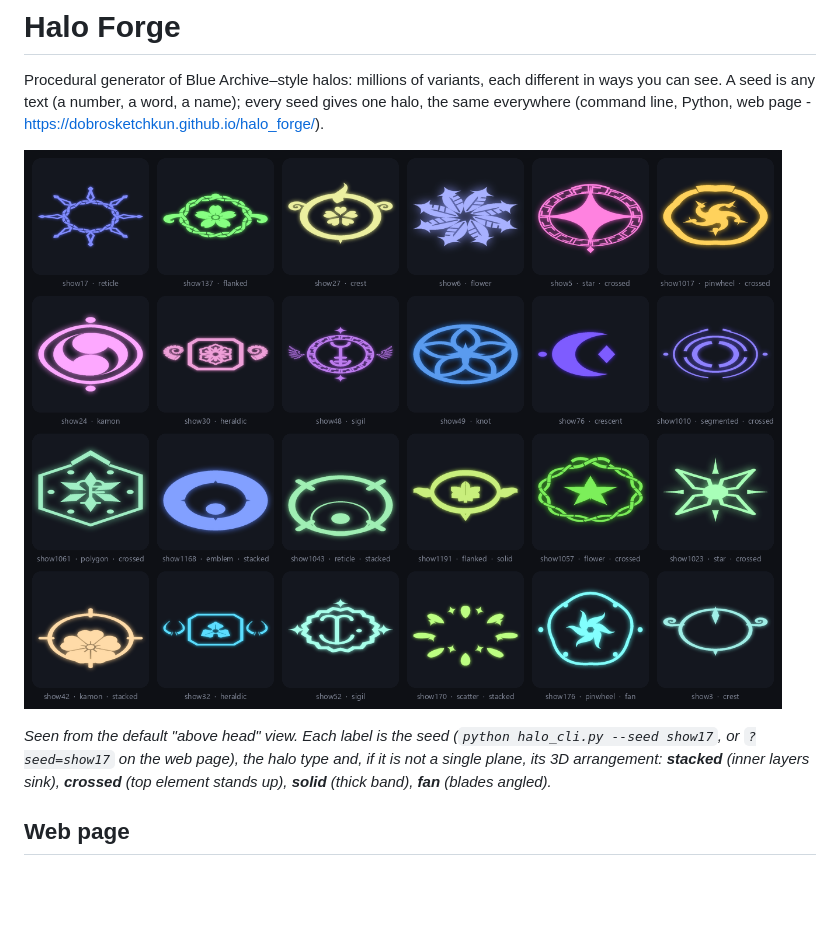
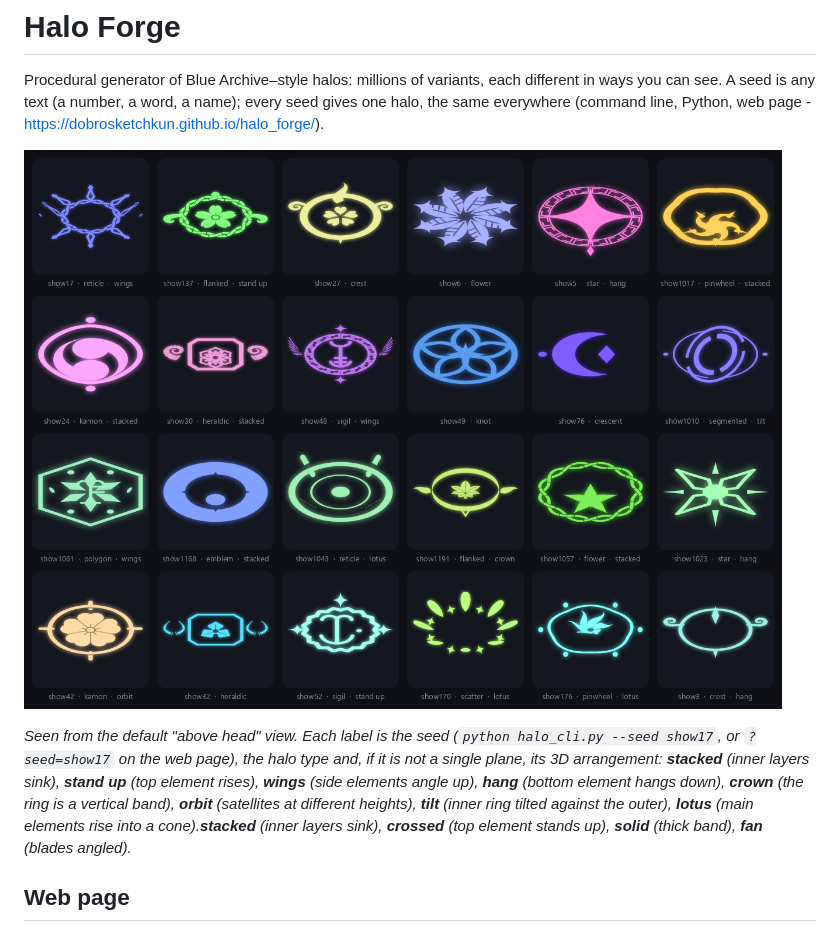
Before and after one commit to dobrosketchkun/halo_forge, a Markdown page: README.md, the part around the change. GitHub-like rendering; pictures changed too: docs/showcase.png; blank space fills up the shorter version.

```diff
--- a/README.md
+++ b/README.md
@@ -8,7 +8,10 @@ Python, web page - https://dobrosketchkun.github.io/halo_forge/).
 segmented, polygon frame, emblem and scatter types](docs/showcase.png)
 
 *Seen from the default "above head" view. Each label is the seed (`python halo_cli.py --seed show17`, or
-`?seed=show17` on the web page), the halo type and, if it is not a single plane, its 3D arrangement: **stacked**
+`?seed=show17` on the web page), the halo type and, if it is not a single plane, its 3D arrangement:
+**stacked** (inner layers sink), **stand up** (top element rises), **wings** (side elements angle up),
+**hang** (bottom element hangs down), **crown** (the ring is a vertical band), **orbit** (satellites at different
+heights), **tilt** (inner ring tilted against the outer), **lotus** (main elements rise into a cone).**stacked**
 (inner layers sink), **crossed** (top element stands up), **solid** (thick band), **fan** (blades angled).*
 
 ## Web page
```
Also changed, not shown: 4 other files.
